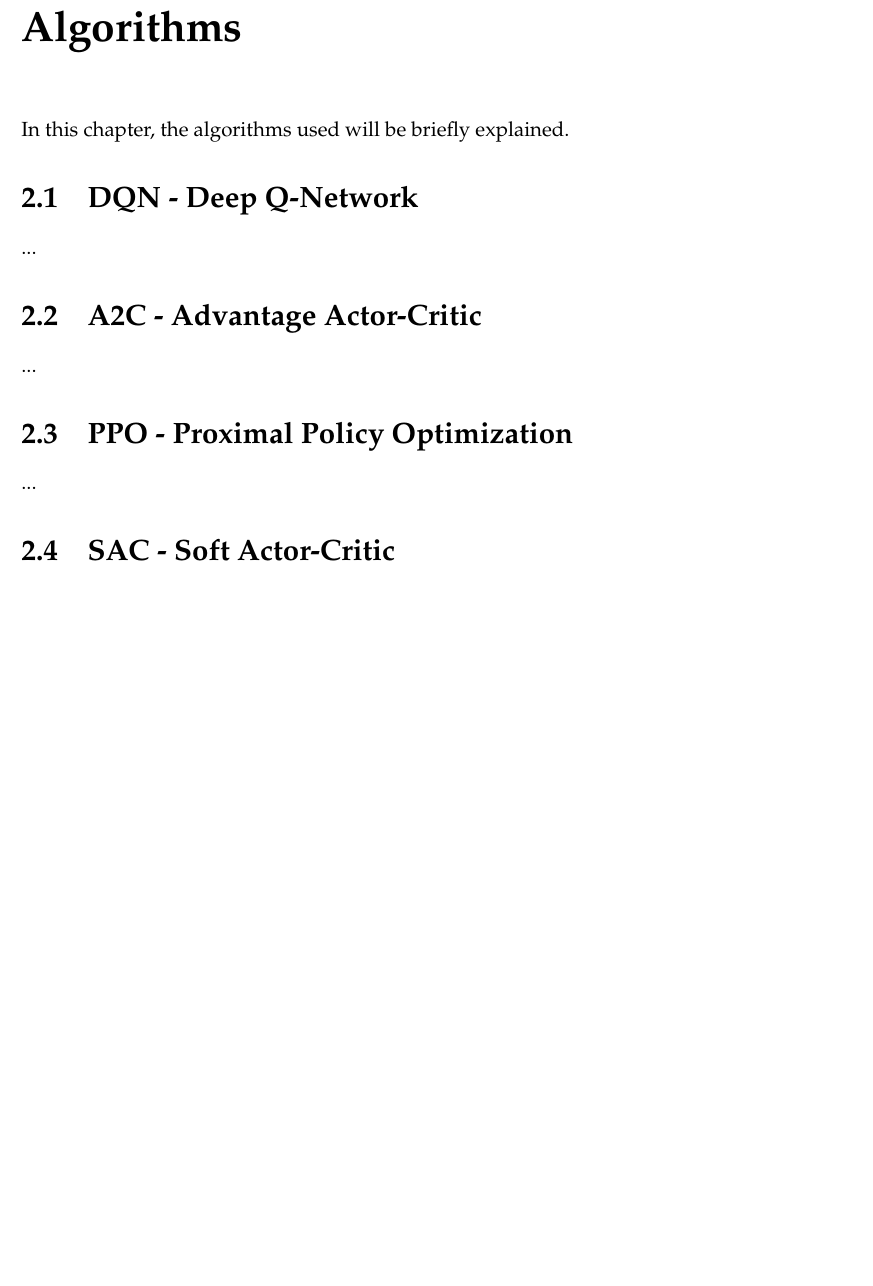
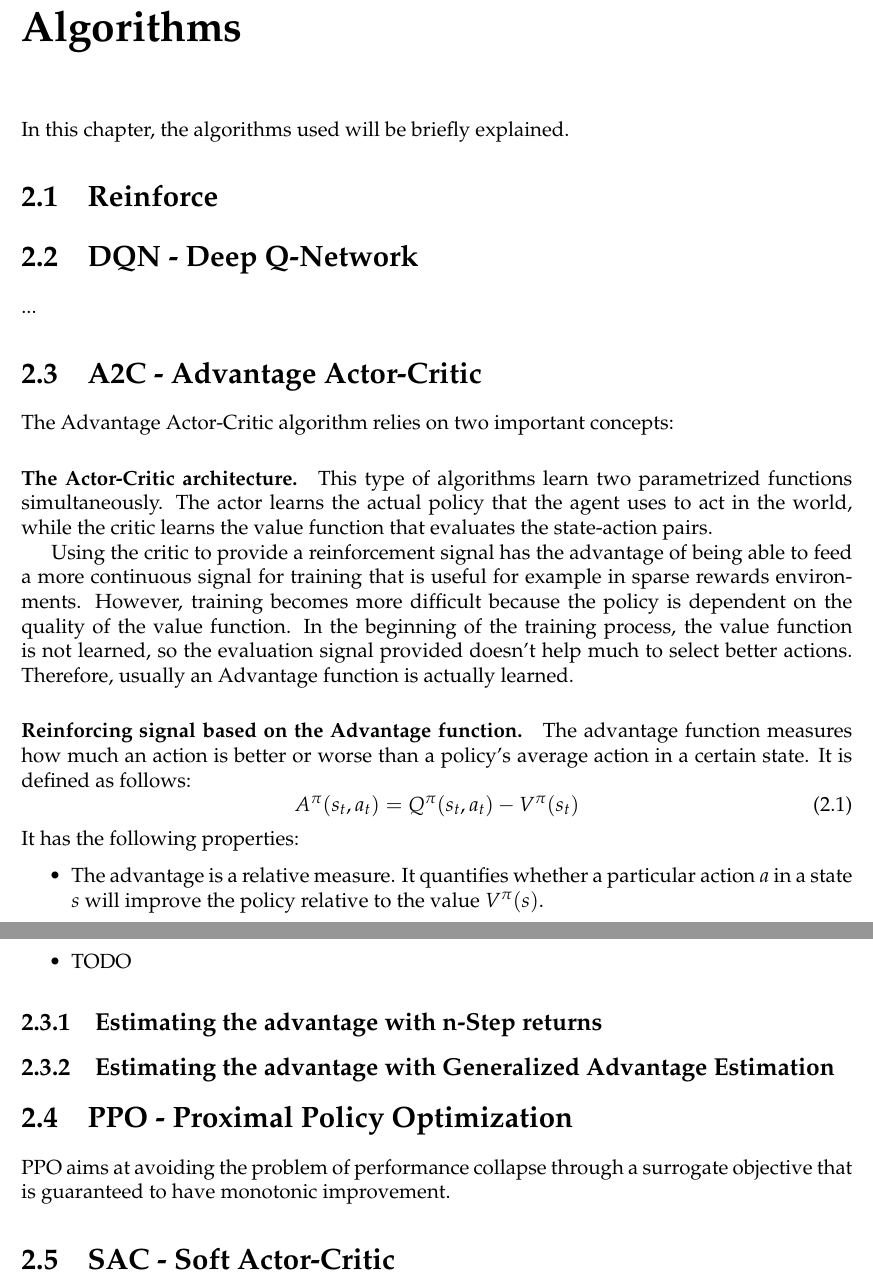
Before and after one commit to adrianB3/ms_rl_lab, a LaTeX document (report/rl_lab_report.tex): part of page 5 of 8 before the commit and two parts of pages 5 and 6 of 9 after it, the two joined at a grey line, cut so that both start at the same text, the shorter picture padded with empty space. Compiled offline with pdfLaTeX.

Commit message:
Updated docs

```diff
--- a/report/rl_lab_report.tex
+++ b/report/rl_lab_report.tex
@@ -71,12 +71,28 @@
 
 	\chapter{Algorithms}
 		In this chapter, the algorithms used will be briefly explained.
+		\section{Reinforce}
 		\section{DQN - Deep Q-Network}
 		...
 		\section{A2C - Advantage Actor-Critic}
-		...
+		The Advantage Actor-Critic algorithm relies on two important concepts:
+			\paragraph{The Actor-Critic architecture.} This type of algorithms learn two parametrized functions simultaneously. The actor learns the actual policy that the agent uses to act in the world, while the critic learns the value function that evaluates the state-action pairs.
+
+			Using the critic to provide a reinforcement signal has the advantage of being able to feed a more continuous signal for training that is useful for example in sparse rewards environments. However, training becomes more difficult because the policy is dependent on the quality of the value function. In the beginning of the training process, the value function is not learned, so the evaluation signal provided doesn't help much to select better actions. Therefore, usually an Advantage function is actually learned.
+			\paragraph{Reinforcing signal based on the Advantage function.}
+			The advantage function measures how much an action is better or worse than a policy's average action in a certain state. It is defined as follows:
+			\begin{equation}
+			A^\pi(s_t, a_t) = Q^\pi(s_t, a_t) - V^\pi(s_t)
+			\end{equation}
+			It has the following properties:
+			\begin{itemize}
+				\item The advantage is a relative measure. It quantifies whether a particular action $a$ in a state $s$ will improve the policy relative to the value $V^\pi(s)$.
+				\item TODO
+			\end{itemize}
+			\subsection{Estimating the advantage with n-Step returns}
+			\subsection{Estimating the advantage with Generalized Advantage Estimation}
 		\section{PPO - Proximal Policy Optimization}
-		...
+		PPO aims at avoiding the problem of performance collapse through a surrogate objective that is guaranteed to have monotonic improvement.
 		\section{SAC - Soft Actor-Critic}
 		...
 	\chapter{Experimental Results}
```
Also changed, not shown: report/rl_lab_report.pdf, 7 other files.
